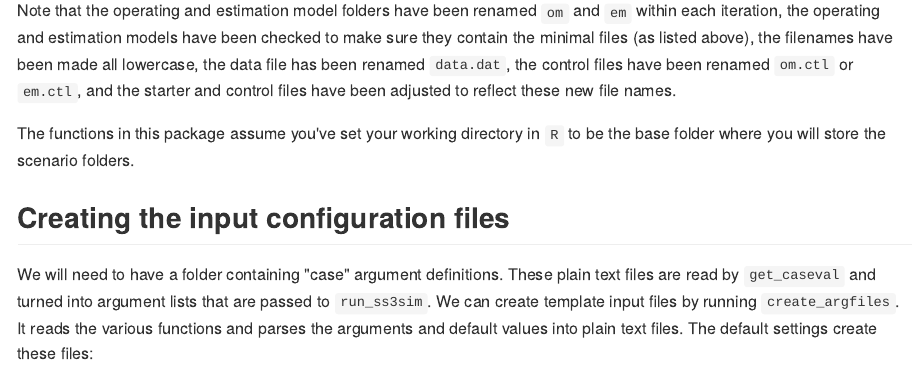
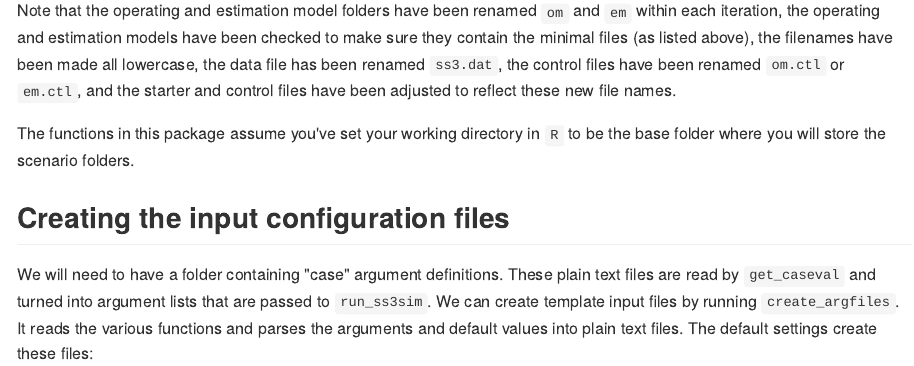
Before and after one commit to ss3sim/ss3sim_andersonetal, an R Markdown document (ss3sim-vignette.Rmd): the page in a window 1100 px wide, from 2340 px down. The pictures show the output file ss3sim-vignette.md that the author committed with the source, drawn offline in the style of GitHub.

Commit message:
Change data.dat to ss3.dat throughout
This fixes a long-standing warning message that SS couldn't find
ss3.dat.

```diff
--- a/ss3sim-vignette.Rmd
+++ b/ss3sim-vignette.Rmd
@@ -114,7 +114,7 @@ Note that the operating and estimation model folders have been renamed `om`
 and `em` within each iteration, the operating and estimation models have been
 checked to make sure they contain the minimal files (as listed above), the
 filenames have been made all lowercase, the data file has been renamed
-`data.dat`, the control files have been renamed `om.ctl` or `em.ctl`, and the
+`ss3.dat`, the control files have been renamed `om.ctl` or `em.ctl`, and the
 starter and control files have been adjusted to reflect these new file names.
 
 The functions in this package assume you've set your working directory in `R` to be the base folder where you will store the scenario folders.
```
Also changed, not shown: ss3sim-vignette.md.
